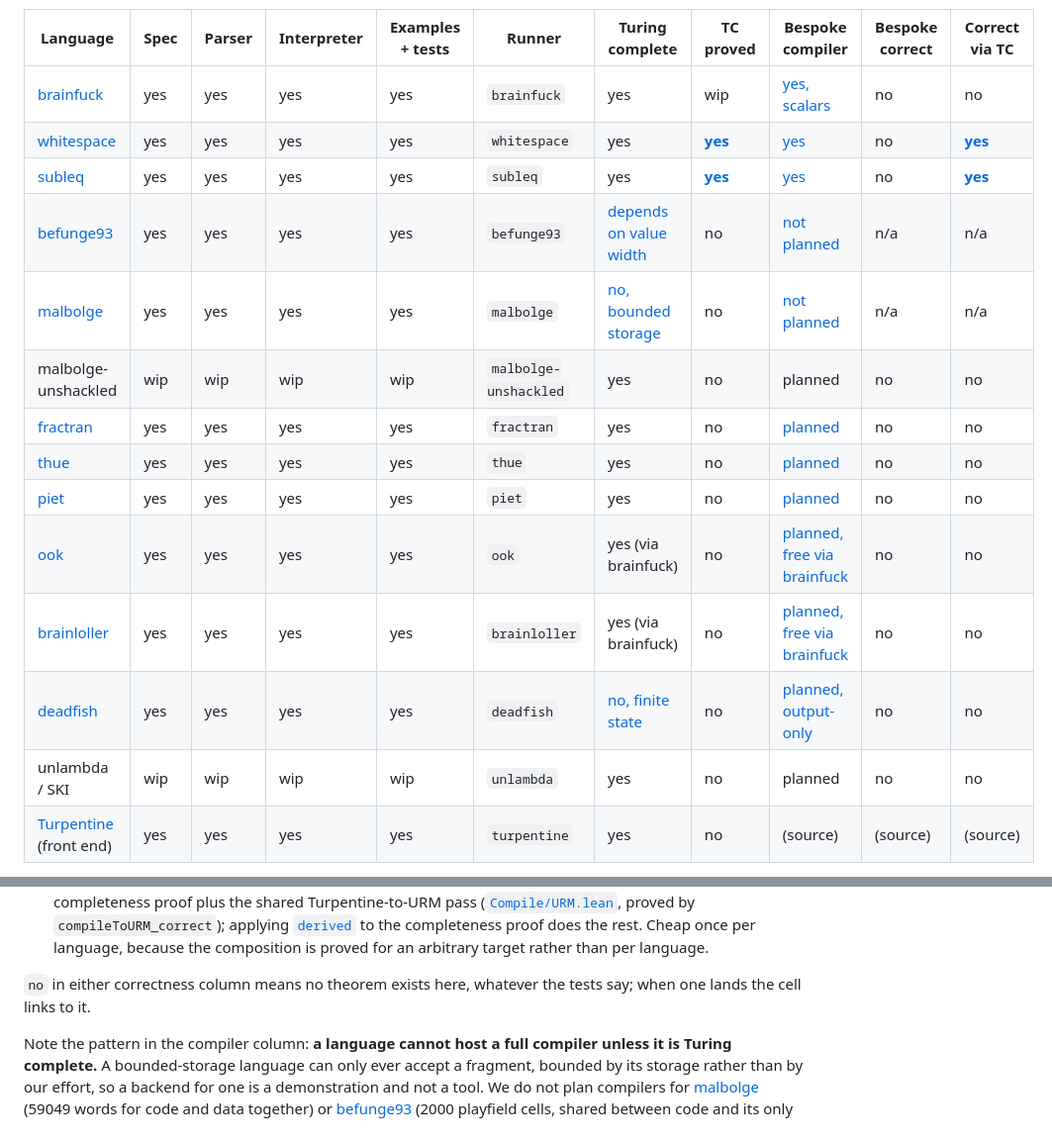
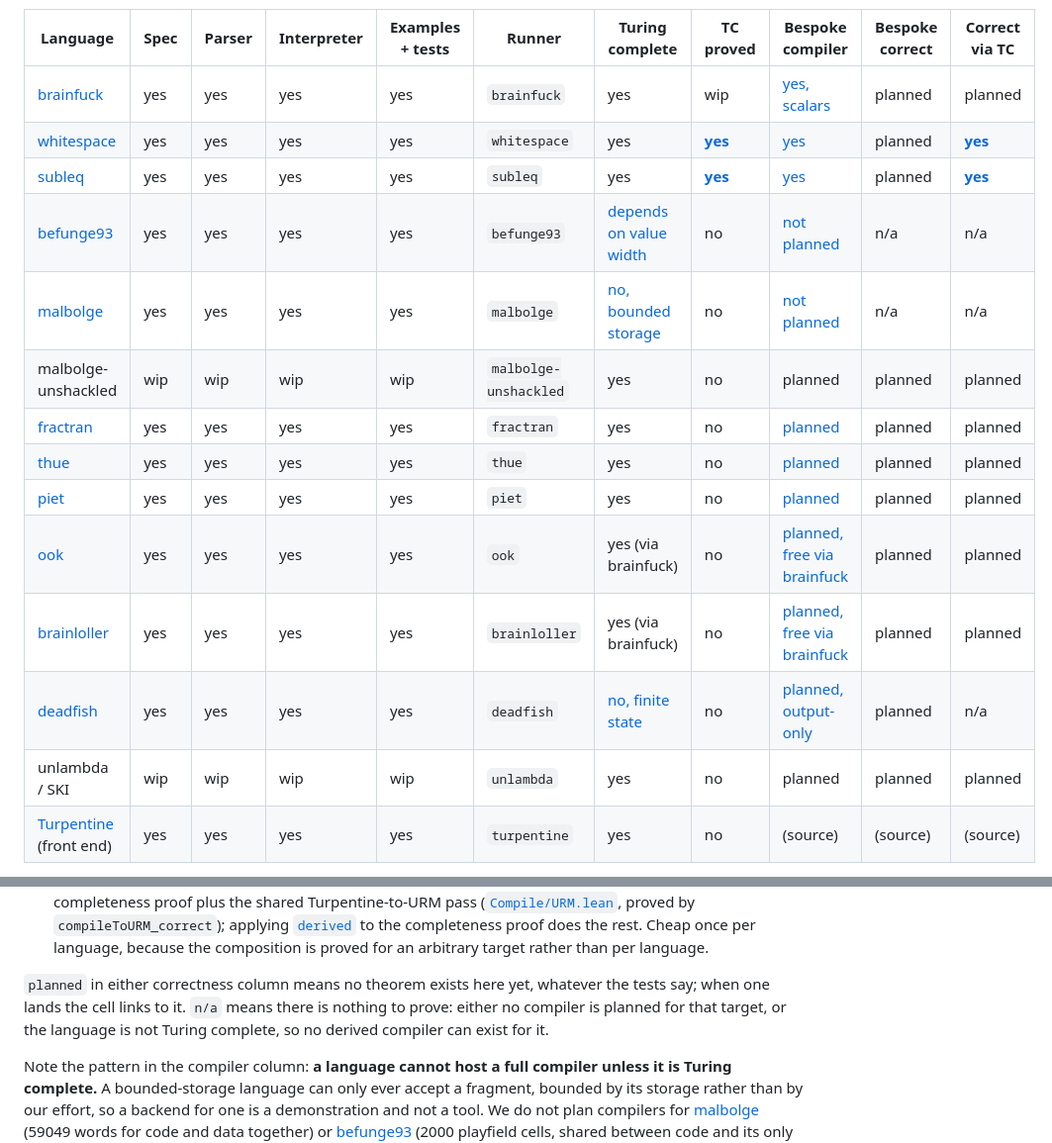
Before and after one commit to ilyasergey/langlib, a Markdown page: docs/README.md, 2 parts joined by grey strips. Shown at 99% size. Rendered like a GitHub page.

Commit message:
Say planned rather than no in the correctness columns
A bare no reads as a refusal; these are proofs nobody has written yet, and
for most rows the route is already decided. Both correctness columns now
say planned, and the legend distinguishes that from n/a, which means there
is nothing to prove: either no compiler is planned for the target, or the
language is not Turing complete so no derived compiler can exist.

Deadfish is the case that makes the distinction matter. Its bespoke
output-only compiler could be verified one day, so that cell is planned,
but it is provably not Turing complete, so a compiler via TC is impossible
rather than pending.

Co-Authored-By: Claude Fable 5 <noreply@anthropic.com>

```diff
--- a/docs/README.md
+++ b/docs/README.md
@@ -76,19 +76,19 @@ claimed Turing complete is also a language Turpentine should compile to.
 
 | Language | Spec | Parser | Interpreter | Examples + tests | Runner | Turing complete | TC proved | Bespoke compiler | Bespoke correct | Correct via TC |
 |----------|------|--------|-------------|------------------|--------|-----------------|-----------|------------------|-----------------|----------------|
-| [brainfuck](brainfuck/spec.md) | yes | yes | yes | yes | `brainfuck` | yes | wip | [yes, scalars](brainfuck/compiler.md) | no | no |
-| [whitespace](whitespace/spec.md) | yes | yes | yes | yes | `whitespace` | yes | [**yes**](../Langlib/Computability/Whitespace.lean#L1117) | [yes](whitespace/compiler.md) | no | [**yes**](../Langlib/Computability/Derived.lean) |
-| [subleq](subleq/spec.md) | yes | yes | yes | yes | `subleq` | yes | [**yes**](../Langlib/Computability/Subleq.lean#L1201) | [yes](subleq/compiler.md) | no | [**yes**](../Langlib/Computability/Derived.lean) |
+| [brainfuck](brainfuck/spec.md) | yes | yes | yes | yes | `brainfuck` | yes | wip | [yes, scalars](brainfuck/compiler.md) | planned | planned |
+| [whitespace](whitespace/spec.md) | yes | yes | yes | yes | `whitespace` | yes | [**yes**](../Langlib/Computability/Whitespace.lean#L1117) | [yes](whitespace/compiler.md) | planned | [**yes**](../Langlib/Computability/Derived.lean) |
+| [subleq](subleq/spec.md) | yes | yes | yes | yes | `subleq` | yes | [**yes**](../Langlib/Computability/Subleq.lean#L1201) | [yes](subleq/compiler.md) | planned | [**yes**](../Langlib/Computability/Derived.lean) |
 | [befunge93](befunge93/spec.md) | yes | yes | yes | yes | `befunge93` | [depends on value width](befunge93/spec.md#computational-class-and-why-our-deviations-matter) | no | [not planned](befunge93/compiler.md) | n/a | n/a |
 | [malbolge](malbolge/spec.md) | yes | yes | yes | yes | `malbolge` | [no, bounded storage](malbolge/spec.md) | no | [not planned](malbolge/compiler.md) | n/a | n/a |
-| malbolge-unshackled | wip | wip | wip | wip | `malbolge-unshackled` | yes | no | planned | no | no |
-| [fractran](fractran/spec.md) | yes | yes | yes | yes | `fractran` | yes | no | [planned](fractran/compiler.md) | no | no |
-| [thue](thue/spec.md) | yes | yes | yes | yes | `thue` | yes | no | [planned](thue/compiler.md) | no | no |
-| [piet](piet/spec.md) | yes | yes | yes | yes | `piet` | yes | no | [planned](piet/compiler.md) | no | no |
-| [ook](ook/spec.md) | yes | yes | yes | yes | `ook` | yes (via brainfuck) | no | [planned, free via brainfuck](ook/compiler.md) | no | no |
-| [brainloller](brainloller/spec.md) | yes | yes | yes | yes | `brainloller` | yes (via brainfuck) | no | [planned, free via brainfuck](brainloller/compiler.md) | no | no |
-| [deadfish](deadfish/spec.md) | yes | yes | yes | yes | `deadfish` | [no, finite state](deadfish/spec.md) | no | [planned, output-only](deadfish/compiler.md) | no | no |
-| unlambda / SKI | wip | wip | wip | wip | `unlambda` | yes | no | planned | no | no |
+| malbolge-unshackled | wip | wip | wip | wip | `malbolge-unshackled` | yes | no | planned | planned | planned |
+| [fractran](fractran/spec.md) | yes | yes | yes | yes | `fractran` | yes | no | [planned](fractran/compiler.md) | planned | planned |
+| [thue](thue/spec.md) | yes | yes | yes | yes | `thue` | yes | no | [planned](thue/compiler.md) | planned | planned |
+| [piet](piet/spec.md) | yes | yes | yes | yes | `piet` | yes | no | [planned](piet/compiler.md) | planned | planned |
+| [ook](ook/spec.md) | yes | yes | yes | yes | `ook` | yes (via brainfuck) | no | [planned, free via brainfuck](ook/compiler.md) | planned | planned |
+| [brainloller](brainloller/spec.md) | yes | yes | yes | yes | `brainloller` | yes (via brainfuck) | no | [planned, free via brainfuck](brainloller/compiler.md) | planned | planned |
+| [deadfish](deadfish/spec.md) | yes | yes | yes | yes | `deadfish` | [no, finite state](deadfish/spec.md) | no | [planned, output-only](deadfish/compiler.md) | planned | n/a |
+| unlambda / SKI | wip | wip | wip | wip | `unlambda` | yes | no | planned | planned | planned |
 | [Turpentine](turpentine/spec.md) (front end) | yes | yes | yes | yes | `turpentine` | yes | no | (source) | (source) | (source) |
 
 When a proof lands, its `no` becomes a `yes` linking to the theorem in
@@ -135,8 +135,11 @@ The three columns follow from that.
   proof does the rest. Cheap once per language, because the composition is
   proved for an arbitrary target rather than per language.
 
-`no` in either correctness column means no theorem exists here, whatever
-the tests say; when one lands the cell links to it.
+`planned` in either correctness column means no theorem exists here yet,
+whatever the tests say; when one lands the cell links to it. `n/a` means
+there is nothing to prove: either no compiler is planned for that target,
+or the language is not Turing complete, so no derived compiler can exist
+for it.
 
 Note the pattern in the compiler column: **a language cannot host a full
 compiler unless it is Turing complete.** A bounded-storage language can
```
